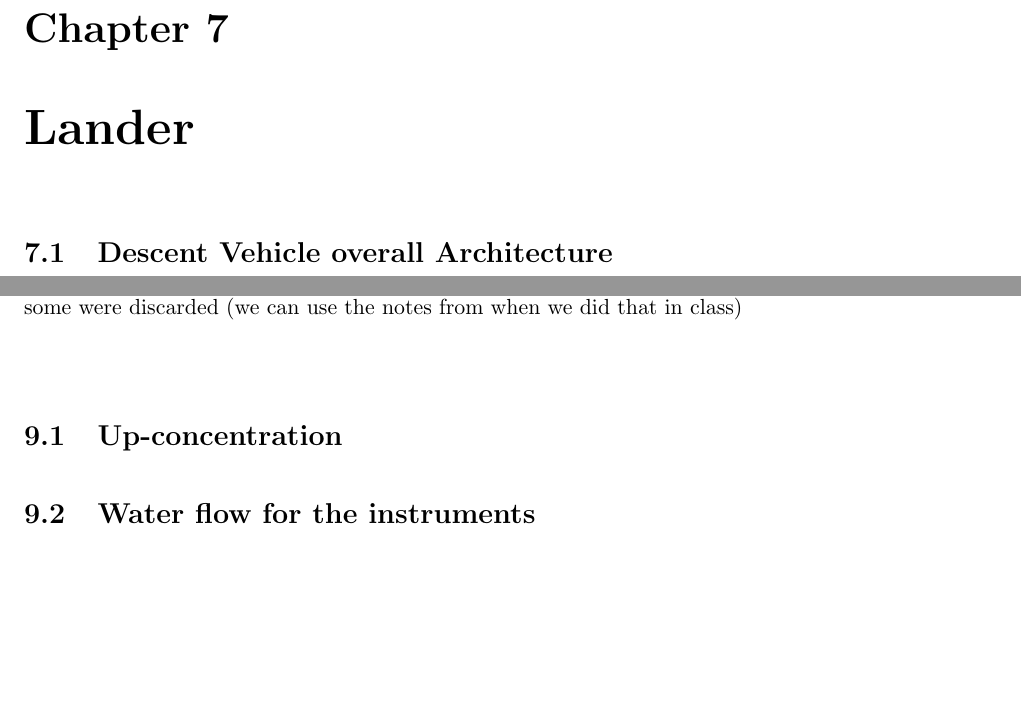
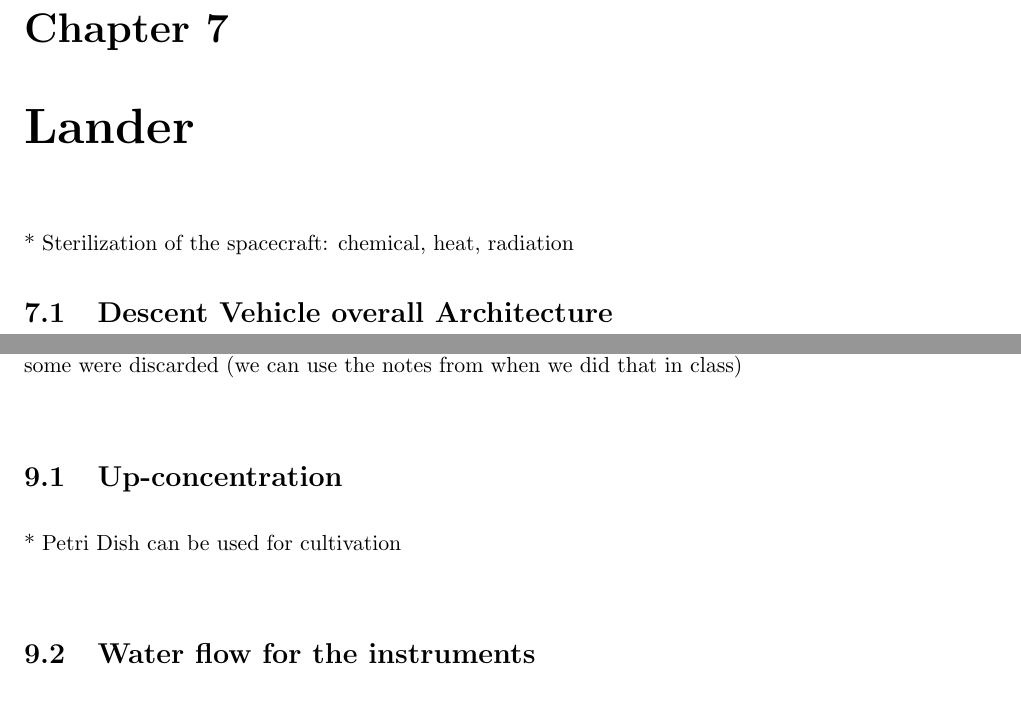
Before and after one commit to Lauszus/SpacecraftInstrumentationSystems30320, a LaTeX thesis (main.tex, which reads InstrumentSuite.tex, Lander.tex): two parts of pages 27 and 37 of 47, joined at a grey line, cut so that both start at the same text, the shorter picture padded with empty space. Compiled offline with pdfLaTeX.

Commit message:
Added some comments there were removed in: 90fed5215543a9bca17cdc4989ade3c41f336b78

```diff
--- a/InstrumentSuite.tex
+++ b/InstrumentSuite.tex
@@ -5,6 +5,8 @@
 * What do we want to measure and why? Explain why some instruments were picked and some were discarded (we can use the notes from when we did that in class)
 
 \section{Up-concentration}
+
+* Petri Dish can be used for cultivation
 
 \section{Water flow for the instruments} % Figure out a better title?
 
--- a/Lander.tex
+++ b/Lander.tex
@@ -1,5 +1,6 @@
 \chapter{Lander}
 
+* Sterilization of the spacecraft: chemical, heat, radiation
 
 \input{Lander/AaronDescentDesign}
 
```
